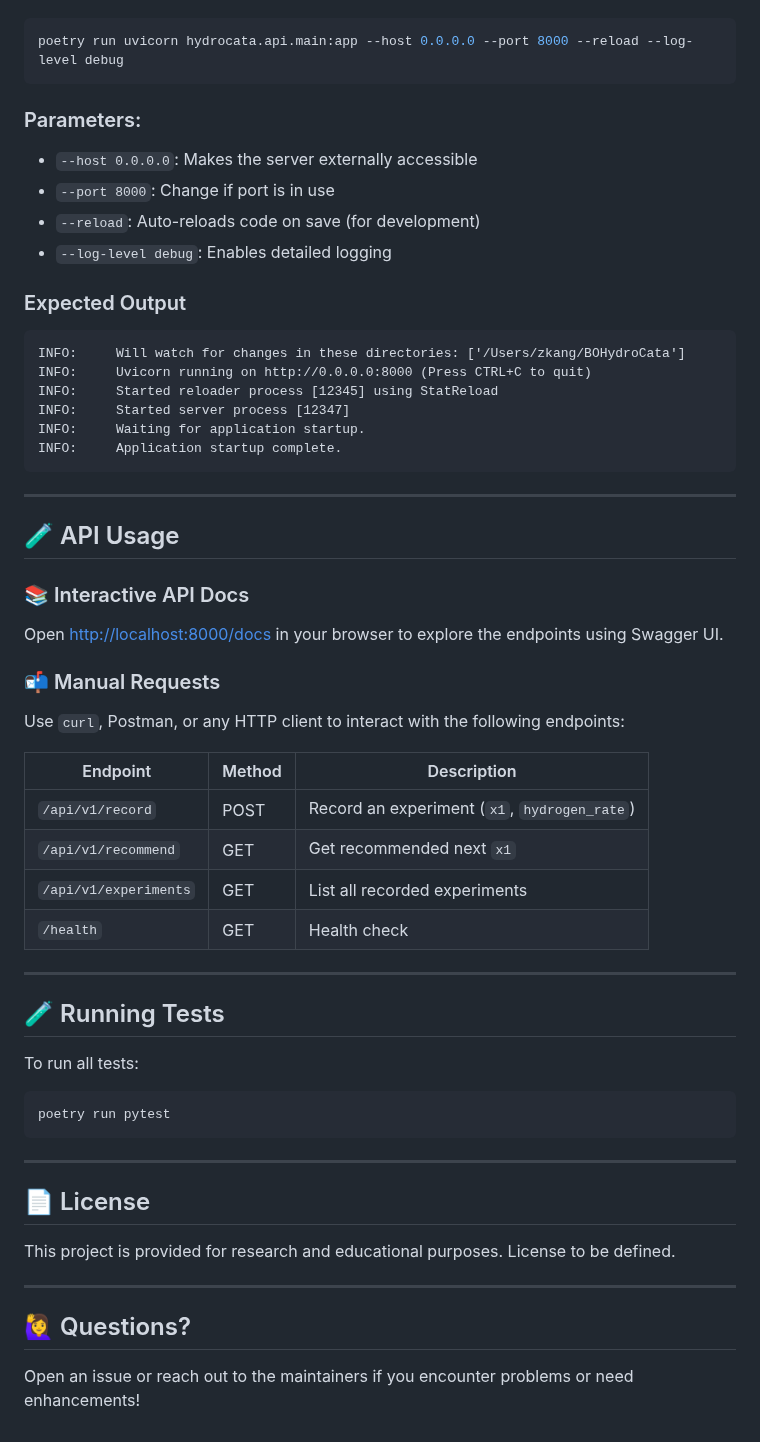
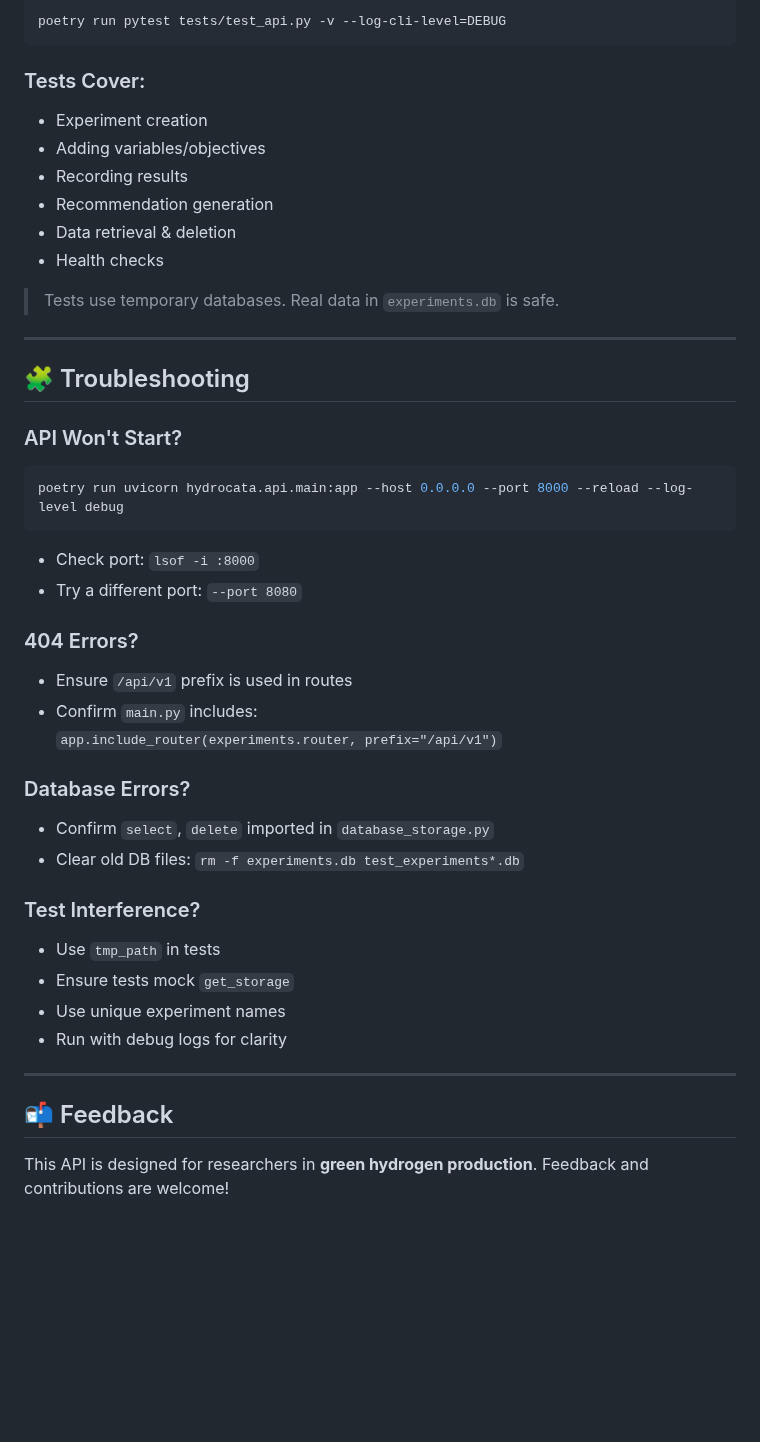
Before and after one commit to Proskahn/BOHydroCata, a Markdown page: README.md, the part around one of its changes. Drawn GitHub-style; blank space fills up the shorter version.

````diff
--- a/README.md
+++ b/README.md
@@ -94,63 +153,51 @@ Start the FastAPI application with:
+```bash
+poetry run pytest tests/test_api.py -v --log-cli-level=DEBUG
+```
+
+### Tests Cover:
+
+- Experiment creation
+- Adding variables/objectives
+- Recording results
+- Recommendation generation
+- Data retrieval & deletion
+- Health checks
+
+> Tests use temporary databases. Real data in `experiments.db` is safe.
+
+---
+
+## 🧩 Troubleshooting
+
+### API Won't Start?
 
 ```bash
 poetry run uvicorn hydrocata.api.main:app --host 0.0.0.0 --port 8000 --reload --log-level debug
 ```
 
-### Parameters:
+- Check port: `lsof -i :8000`
+- Try a different port: `--port 8080`
 
-- `--host 0.0.0.0`: Makes the server externally accessible
-- `--port 8000`: Change if port is in use
-- `--reload`: Auto-reloads code on save (for development)
-- `--log-level debug`: Enables detailed logging
+### 404 Errors?
 
-### Expected Output
+- Ensure `/api/v1` prefix is used in routes
+- Confirm `main.py` includes:
+  `app.include_router(experiments.router, prefix="/api/v1")`
 
-```text
-INFO:     Will watch for changes in these directories: ['/Users/zkang/BOHydroCata']
-INFO:     Uvicorn running on http://0.0.0.0:8000 (Press CTRL+C to quit)
-INFO:     Started reloader process [12345] using StatReload
-INFO:     Started server process [12347]
-INFO:     Waiting for application startup.
-INFO:     Application startup complete.
-```
+### Database Errors?
+
+- Confirm `select`, `delete` imported in `database_storage.py`
+- Clear old DB files: `rm -f experiments.db test_experiments*.db`
+
+### Test Interference?
+
+- Use `tmp_path` in tests
+- Ensure tests mock `get_storage`
+- Use unique experiment names
+- Run with debug logs for clarity
 
 ---
 
-## 🧪 API Usage
+## 📬 Feedback
 
-### 📚 Interactive API Docs
-
-Open [http://localhost:8000/docs](http://localhost:8000/docs) in your browser to explore the endpoints using Swagger UI.
-
-### 📬 Manual Requests
-
-Use `curl`, Postman, or any HTTP client to interact with the following endpoints:
-
-| Endpoint                | Method | Description                                       |
-|-------------------------|--------|---------------------------------------------------|
-| `/api/v1/record`        | POST   | Record an experiment (`x1`, `hydrogen_rate`)      |
-| `/api/v1/recommend`     | GET    | Get recommended next `x1`                         |
-| `/api/v1/experiments`   | GET    | List all recorded experiments                     |
-| `/health`               | GET    | Health check                                      |
-
----
-
-## 🧪 Running Tests
-
-To run all tests:
-
-```bash
-poetry run pytest
-```
-
----
-
-## 📄 License
-
-This project is provided for research and educational purposes. License to be defined.
-
----
-
-## 🙋‍♀️ Questions?
-
-Open an issue or reach out to the maintainers if you encounter problems or need enhancements!
+This API is designed for researchers in **green hydrogen production**. Feedback and contributions are welcome!
````
Also changed, not shown: other parts of README.md (+120 -61 lines).
